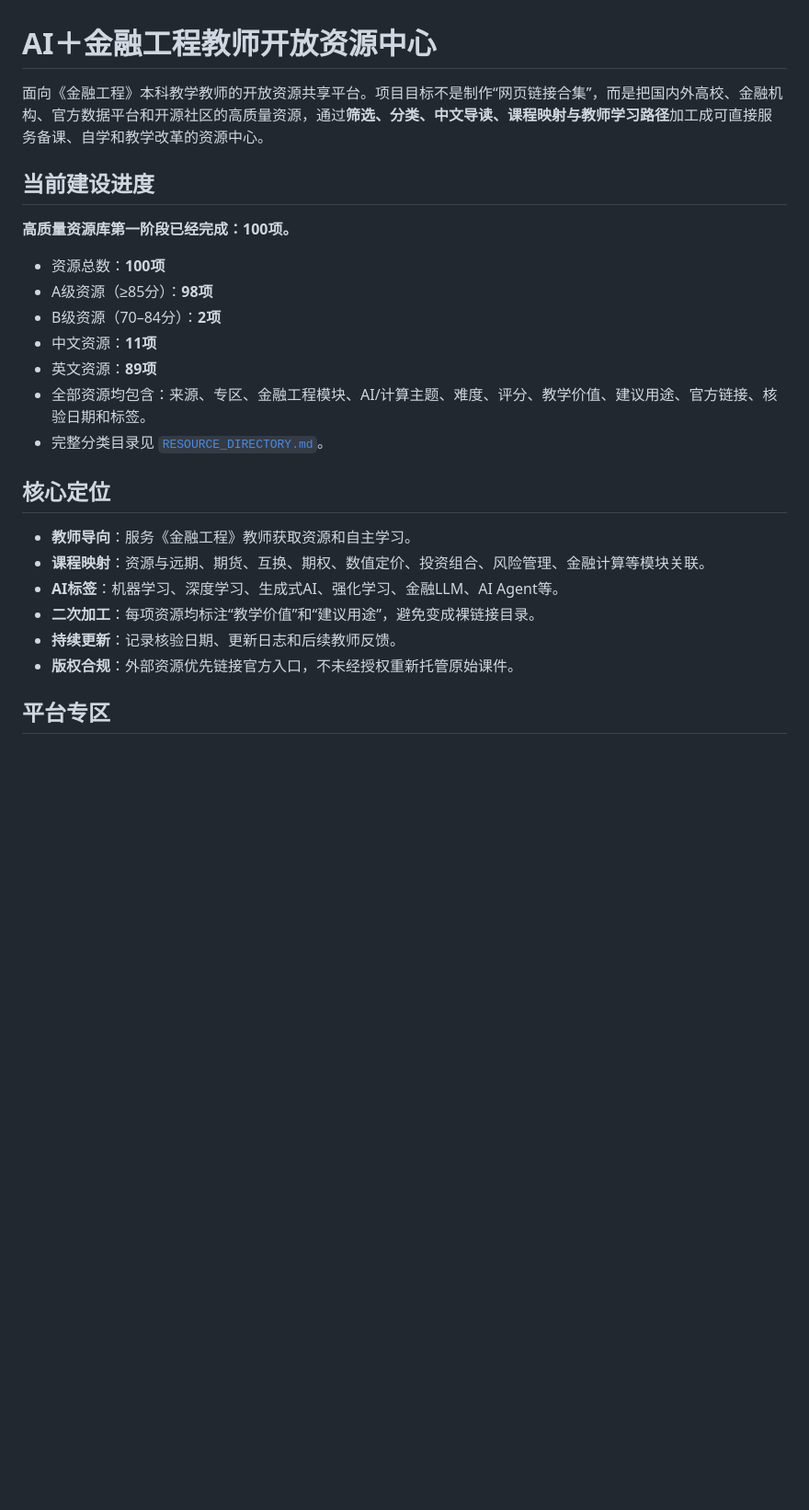
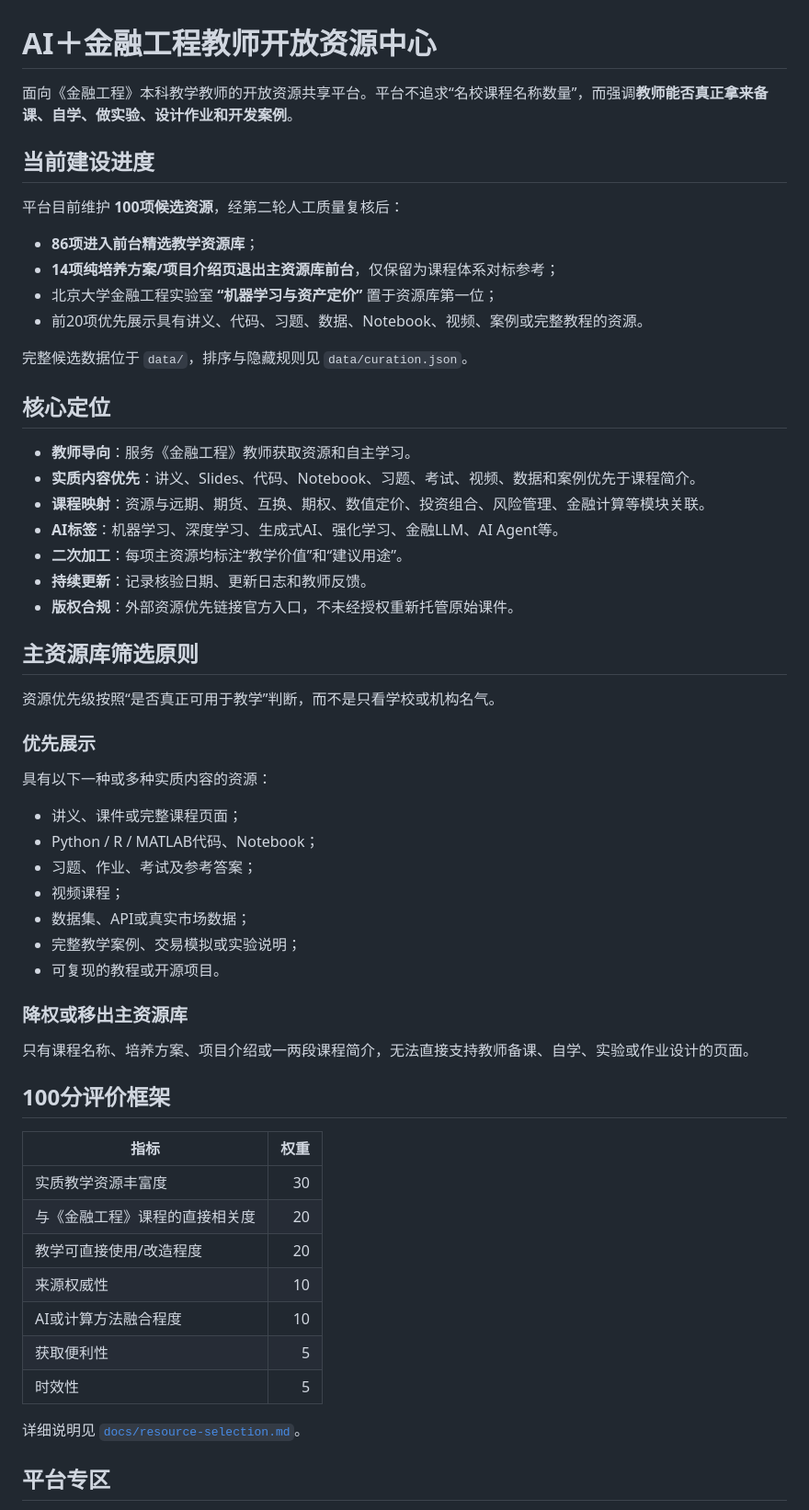
Before and after one commit to qingyupeng/ai-financial-engineering-teaching-hub, a Markdown page: README.md, the part around one of its changes. Shown at 92% size. Drawn GitHub-style; blank space fills up the shorter version.

```diff
--- a/README.md
+++ b/README.md
@@ -1,27 +1,61 @@
 # AI＋金融工程教师开放资源中心
 
-面向《金融工程》本科教学教师的开放资源共享平台。项目目标不是制作“网页链接合集”，而是把国内外高校、金融机构、官方数据平台和开源社区的高质量资源，通过**筛选、分类、中文导读、课程映射与教师学习路径**加工成可直接服务备课、自学和教学改革的资源中心。
+面向《金融工程》本科教学教师的开放资源共享平台。平台不追求“名校课程名称数量”，而强调**教师能否真正拿来备课、自学、做实验、设计作业和开发案例**。
 
 ## 当前建设进度
 
-**高质量资源库第一阶段已经完成：100项。**
+平台目前维护 **100项候选资源**，经第二轮人工质量复核后：
 
-- 资源总数：**100项**
-- A级资源（≥85分）：**98项**
-- B级资源（70–84分）：**2项**
-- 中文资源：**11项**
-- 英文资源：**89项**
-- 全部资源均包含：来源、专区、金融工程模块、AI/计算主题、难度、评分、教学价值、建议用途、官方链接、核验日期和标签。
-- 完整分类目录见 [`RESOURCE_DIRECTORY.md`](RESOURCE_DIRECTORY.md)。
+- **86项进入前台精选教学资源库**；
+- **14项纯培养方案/项目介绍页退出主资源库前台**，仅保留为课程体系对标参考；
+- 北京大学金融工程实验室 **“机器学习与资产定价”** 置于资源库第一位；
+- 前20项优先展示具有讲义、代码、习题、数据、Notebook、视频、案例或完整教程的资源。
+
+完整候选数据位于 `data/`，排序与隐藏规则见 `data/curation.json`。
 
 ## 核心定位
 
 - **教师导向**：服务《金融工程》教师获取资源和自主学习。
+- **实质内容优先**：讲义、Slides、代码、Notebook、习题、考试、视频、数据和案例优先于课程简介。
 - **课程映射**：资源与远期、期货、互换、期权、数值定价、投资组合、风险管理、金融计算等模块关联。
 - **AI标签**：机器学习、深度学习、生成式AI、强化学习、金融LLM、AI Agent等。
-- **二次加工**：每项资源均标注“教学价值”和“建议用途”，避免变成裸链接目录。
-- **持续更新**：记录核验日期、更新日志和后续教师反馈。
+- **二次加工**：每项主资源均标注“教学价值”和“建议用途”。
+- **持续更新**：记录核验日期、更新日志和教师反馈。
 - **版权合规**：外部资源优先链接官方入口，不未经授权重新托管原始课件。
+
+## 主资源库筛选原则
+
+资源优先级按照“是否真正可用于教学”判断，而不是只看学校或机构名气。
+
+### 优先展示
+
+具有以下一种或多种实质内容的资源：
+
+- 讲义、课件或完整课程页面；
+- Python / R / MATLAB代码、Notebook；
+- 习题、作业、考试及参考答案；
+- 视频课程；
+- 数据集、API或真实市场数据；
+- 完整教学案例、交易模拟或实验说明；
+- 可复现的教程或开源项目。
+
+### 降权或移出主资源库
+
+只有课程名称、培养方案、项目介绍或一两段课程简介，无法直接支持教师备课、自学、实验或作业设计的页面。
+
+## 100分评价框架
+
+| 指标 | 权重 |
+|---|---:|
+| 实质教学资源丰富度 | 30 |
+| 与《金融工程》课程的直接相关度 | 20 |
+| 教学可直接使用/改造程度 | 20 |
+| 来源权威性 | 10 |
+| AI或计算方法融合程度 | 10 |
+| 获取便利性 | 5 |
+| 时效性 | 5 |
+
+详细说明见 [`docs/resource-selection.md`](docs/resource-selection.md)。
 
 ## 平台专区
 
```
Also changed, not shown: other parts of README.md (+17 -58 lines).
